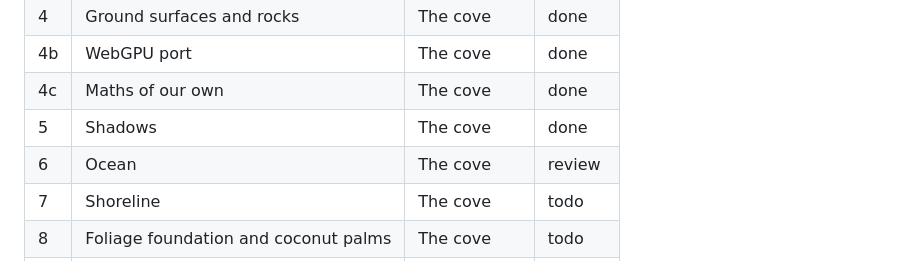
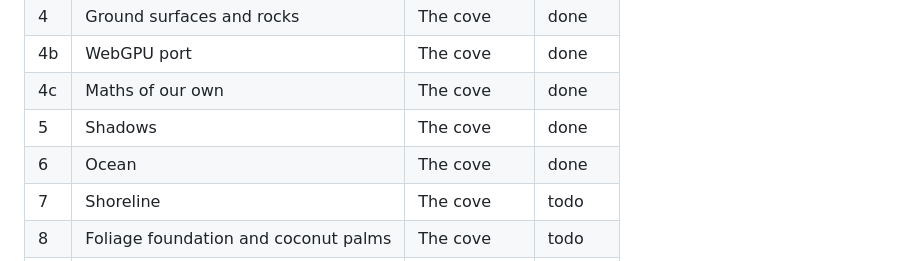
Before and after one commit to bstummer/tropical-island, a Markdown page: PLAN.md, the part around the change. Drawn GitHub-style.

Commit message:
Mark stage 6 as done

```diff
--- a/PLAN.md
+++ b/PLAN.md
@@ -82,7 +82,7 @@ when a choice is about taste or scope rather than engineering (see Open question
 | 4b | WebGPU port | The cove | done |
 | 4c | Maths of our own | The cove | done |
 | 5 | Shadows | The cove | done |
-| 6 | Ocean | The cove | review |
+| 6 | Ocean | The cove | done |
 | 7 | Shoreline | The cove | todo |
 | 8 | Foliage foundation and coconut palms | The cove | todo |
 | 9 | Cove vegetation | The cove | todo |
```
